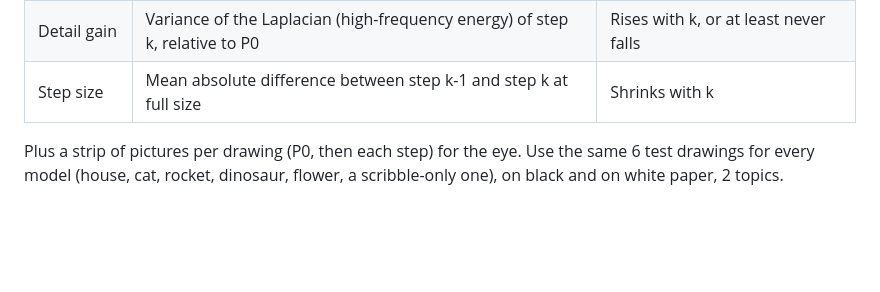
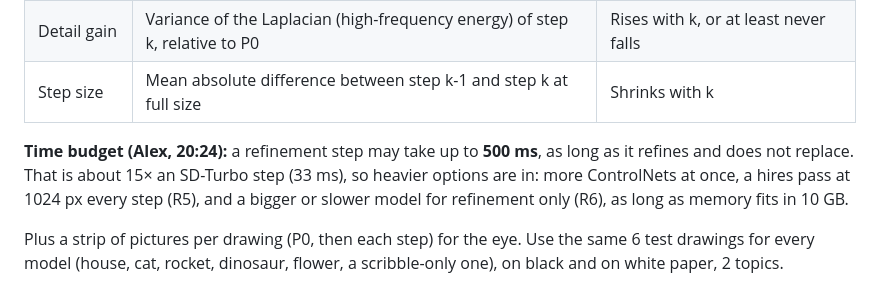
Before and after one commit to AlexDM0/dreamer, a Markdown page: docs/research/refinement-models.md, the part around the change. Rendered like a GitHub page; blank space fills up the shorter version.

Commit message:
docs: refinement may take up to 500 ms per step (Alex)
Co-Authored-By: Claude Opus 5.5 (1M context) <noreply@anthropic.com>
Claude-Session: https://claude.ai/code/session_019Y6JEAjCH2zjMk4E13vEGZ

```diff
--- a/docs/research/refinement-models.md
+++ b/docs/research/refinement-models.md
@@ -18,6 +18,11 @@ the pen stopped** (call it P0):
 | Structure drift | Mean absolute difference (0–255) between P0 and step k after both are downscaled to 1/16 size (40×28 at 640×448), so only layout and big colour areas count | Stays under ~6 at every step, and never jumps by more than ~2 between steps |
 | Detail gain | Variance of the Laplacian (high-frequency energy) of step k, relative to P0 | Rises with k, or at least never falls |
 | Step size | Mean absolute difference between step k-1 and step k at full size | Shrinks with k |
+
+**Time budget (Alex, 20:24):** a refinement step may take up to **500 ms**, as long as it
+refines and does not replace. That is about 15× an SD-Turbo step (33 ms), so heavier options
+are in: more ControlNets at once, a hires pass at 1024 px every step (R5), and a bigger or
+slower model for refinement only (R6), as long as memory fits in 10 GB.
 
 Plus a strip of pictures per drawing (P0, then each step) for the eye. Use the same 6 test
 drawings for every model (house, cat, rocket, dinosaur, flower, a scribble-only one), on black
```
